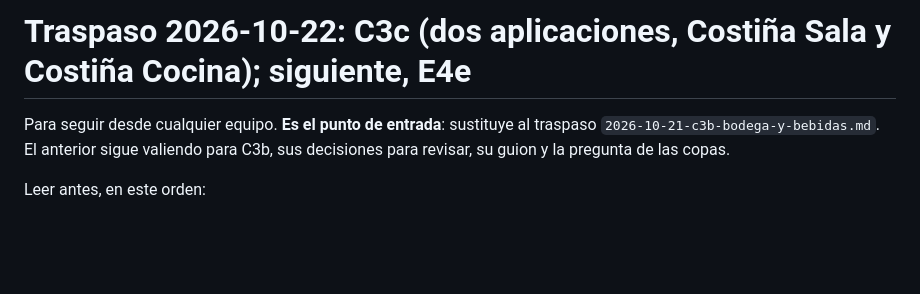
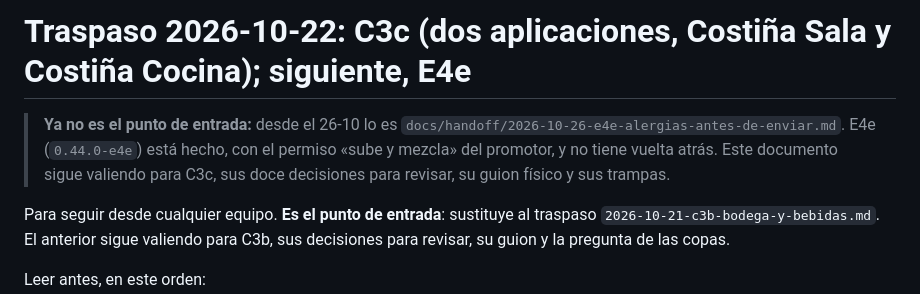
Before and after one commit to Rivadesa/Costi-a, a Markdown page: docs/handoff/2026-10-22-c3c-dos-apps.md, the part around the change. GitHub-like rendering; blank space fills up the shorter version.

```diff
--- a/docs/handoff/2026-10-22-c3c-dos-apps.md
+++ b/docs/handoff/2026-10-22-c3c-dos-apps.md
@@ -1,4 +1,6 @@
 # Traspaso 2026-10-22: C3c (dos aplicaciones, Costiña Sala y Costiña Cocina); siguiente, E4e
+
+> **Ya no es el punto de entrada:** desde el 26-10 lo es `docs/handoff/2026-10-26-e4e-alergias-antes-de-enviar.md`. E4e (`0.44.0-e4e`) está hecho, con el permiso «sube y mezcla» del promotor, y no tiene vuelta atrás. Este documento sigue valiendo para C3c, sus doce decisiones para revisar, su guion físico y sus trampas.
 
 Para seguir desde cualquier equipo. **Es el punto de entrada**: sustituye al traspaso `2026-10-21-c3b-bodega-y-bebidas.md`. El anterior sigue valiendo para C3b, sus decisiones para revisar, su guion y la pregunta de las copas.
 
```
Also changed, not shown: docs/handoff/2026-10-26-e4e-alergias-antes-de-enviar.md (added, +114 -0 lines).
